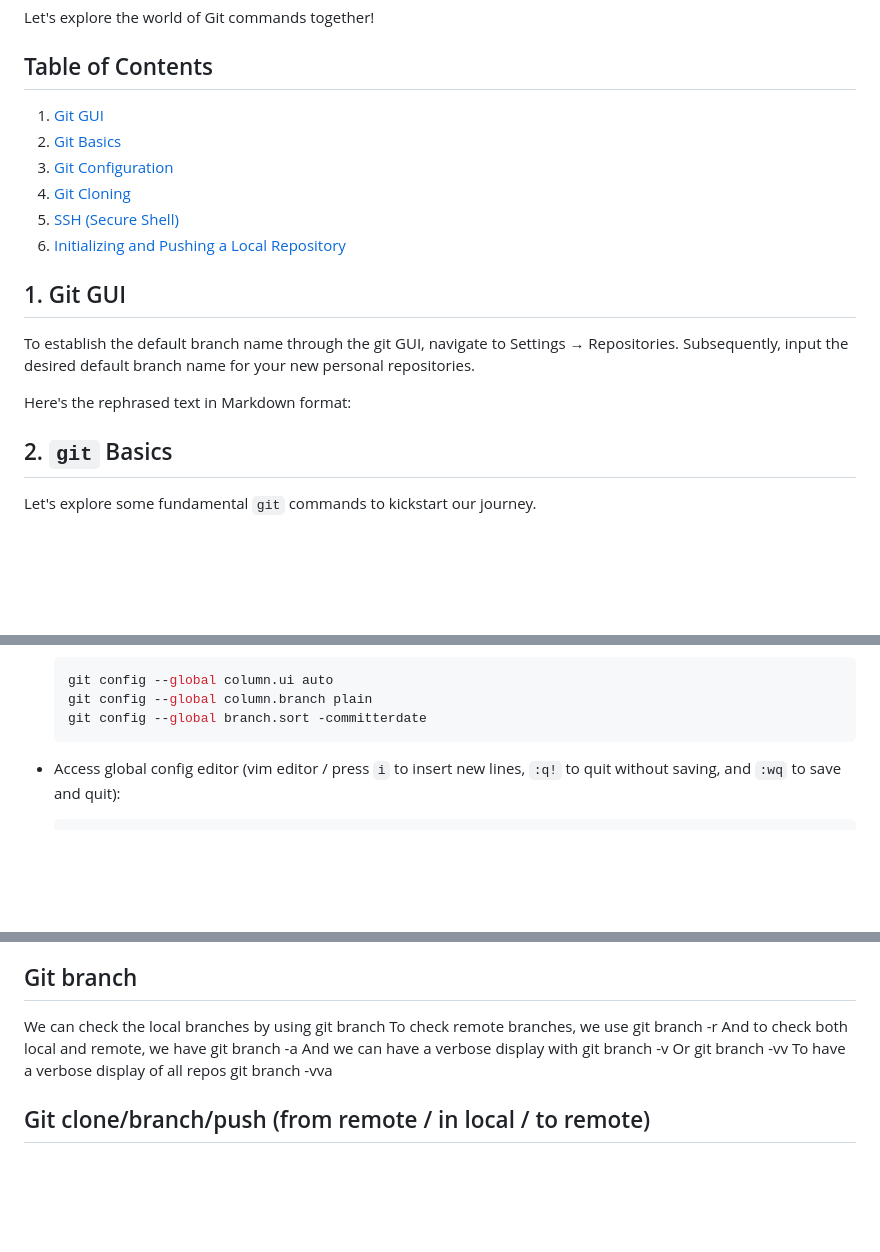
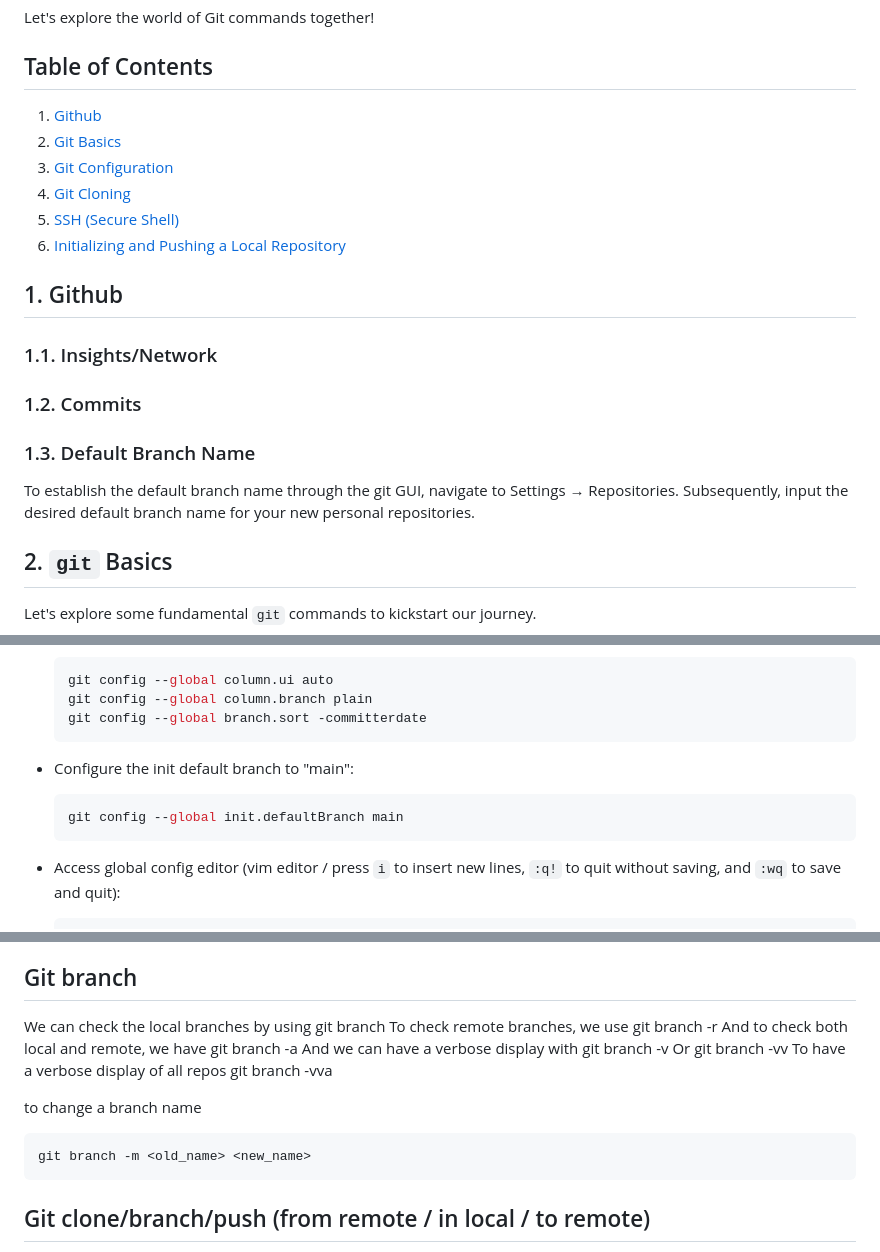
Before and after one commit to royaad/git-tutorial, a Markdown page: git.md, 3 parts joined by grey strips. Drawn GitHub-style; blank space fills up the shorter version.

Commit message:
added few lines on config and changing branch name

````diff
--- a/git.md
+++ b/git.md
@@ -6,18 +6,22 @@ Let's explore the world of Git commands together!
 
 ## Table of Contents
 
-1. [Git GUI](#1-git-gui)
+1. [Github](#1-github)
 2. [Git Basics](#2-git-basics)
 3. [Git Configuration](#3-git-configuration)
 4. [Git Cloning](#4-git-cloning)
 5. [SSH (Secure Shell)](#5-ssh-secure-shell)
 6. [Initializing and Pushing a Local Repository](#6-initializing-and-pushing-a-local-repository)
 
-## 1. Git GUI
+## 1. Github
+
+### 1.1. Insights/Network
+
+### 1.2. Commits
+
+### 1.3. Default Branch Name
 
 To establish the default branch name through the git GUI, navigate to Settings → Repositories. Subsequently, input the desired default branch name for your new personal repositories.
-
-Here's the rephrased text in Markdown format:
 
 ## 2. `git` Basics
 
@@ -126,6 +130,12 @@ It is usually a good practice to configure the global configs of git as it offer
   git config --global column.ui auto
   git config --global column.branch plain
   git config --global branch.sort -committerdate
+  ```
+
+- Configure the init default branch to "main":
+
+  ```bash
+  git config --global init.defaultBranch main
   ```
 
 - Access global config editor (vim editor / press `i` to insert new lines, `:q!` to quit without saving, and `:wq` to save and quit):
@@ -506,6 +516,12 @@ git branch -vv
 To have a verbose display of all repos
 git branch -vva
 
+to change a branch name
+
+```sh
+git branch -m <old_name> <new_name>
+```
+
 ## Git clone/branch/push (from remote / in local / to remote)
 
 We start by cloning a remote repo.
````
